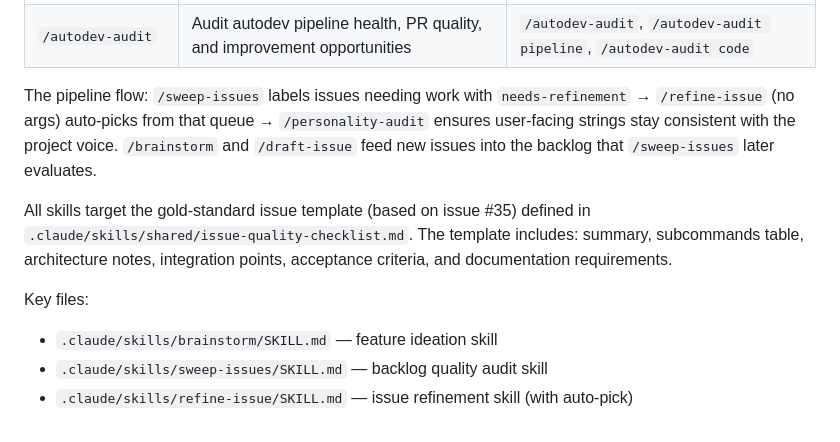
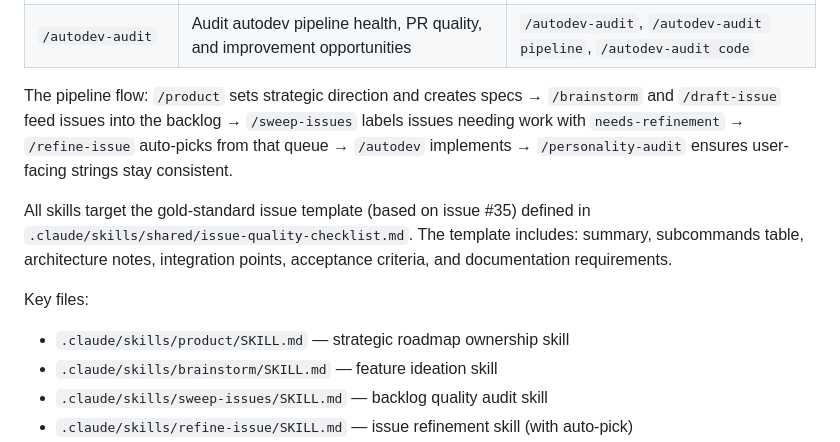
Before and after one commit to rnwolfe/mine, a Markdown page: CLAUDE.md, the part around one of its changes. GitHub-like rendering.

```diff
--- a/CLAUDE.md
+++ b/CLAUDE.md
@@ -387,10 +432,10 @@ issues or modify user-facing strings.
 | `/personality-audit` | Audit CLI output, docs, and site for tone consistency | `/personality-audit cli`, `/personality-audit docs` |
 | `/autodev-audit` | Audit autodev pipeline health, PR quality, and improvement opportunities | `/autodev-audit`, `/autodev-audit pipeline`, `/autodev-audit code` |
 
-The pipeline flow: `/sweep-issues` labels issues needing work with `needs-refinement` →
-`/refine-issue` (no args) auto-picks from that queue → `/personality-audit` ensures
-user-facing strings stay consistent with the project voice. `/brainstorm` and `/draft-issue`
-feed new issues into the backlog that `/sweep-issues` later evaluates.
+The pipeline flow: `/product` sets strategic direction and creates specs → `/brainstorm`
+and `/draft-issue` feed issues into the backlog → `/sweep-issues` labels issues needing
+work with `needs-refinement` → `/refine-issue` auto-picks from that queue → `/autodev`
+implements → `/personality-audit` ensures user-facing strings stay consistent.
 
 All skills target the gold-standard issue template (based on issue #35) defined in
 `.claude/skills/shared/issue-quality-checklist.md`. The template includes: summary,
@@ -398,6 +443,7 @@ subcommands table, architecture notes, integration points, acceptance criteria,
 documentation requirements.
 
 Key files:
+- `.claude/skills/product/SKILL.md` — strategic roadmap ownership skill
 - `.claude/skills/brainstorm/SKILL.md` — feature ideation skill
 - `.claude/skills/sweep-issues/SKILL.md` — backlog quality audit skill
 - `.claude/skills/refine-issue/SKILL.md` — issue refinement skill (with auto-pick)
```
Also changed, not shown: other parts of CLAUDE.md (+45 -0 lines), 2 other files.
